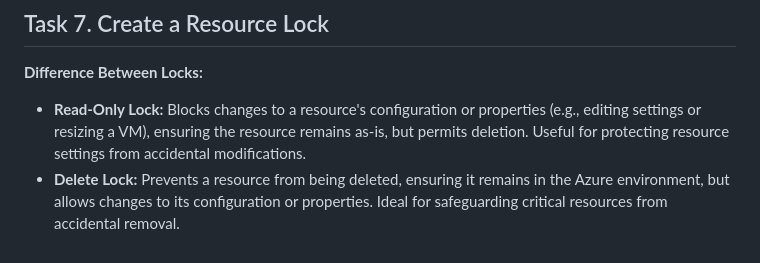
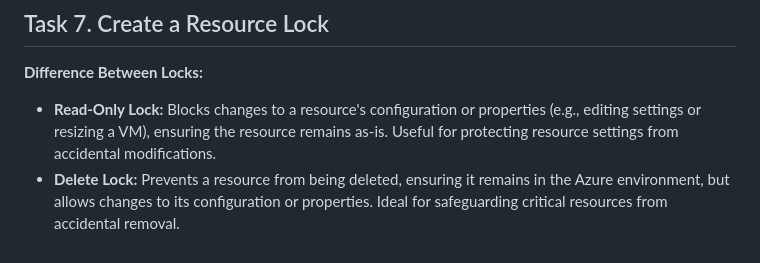
Before and after one commit to anayetullahefty/Riyadul-jurnel-project, a Markdown page: week-08.md, the part around the change. Rendered like a GitHub page.

```diff
--- a/week-08.md
+++ b/week-08.md
@@ -61,5 +61,5 @@ az vm extension set \
 
 ## Task 7. Create a Resource Lock
 **Difference Between Locks:**
-- **Read-Only Lock:** Blocks changes to a resource's configuration or properties (e.g., editing settings or resizing a VM), ensuring the resource remains as-is, but permits deletion. Useful for protecting resource settings from accidental modifications.
+- **Read-Only Lock:** Blocks changes to a resource's configuration or properties (e.g., editing settings or resizing a VM), ensuring the resource remains as-is. Useful for protecting resource settings from accidental modifications.
 - **Delete Lock:** Prevents a resource from being deleted, ensuring it remains in the Azure environment, but allows changes to its configuration or properties. Ideal for safeguarding critical resources from accidental removal.
```
